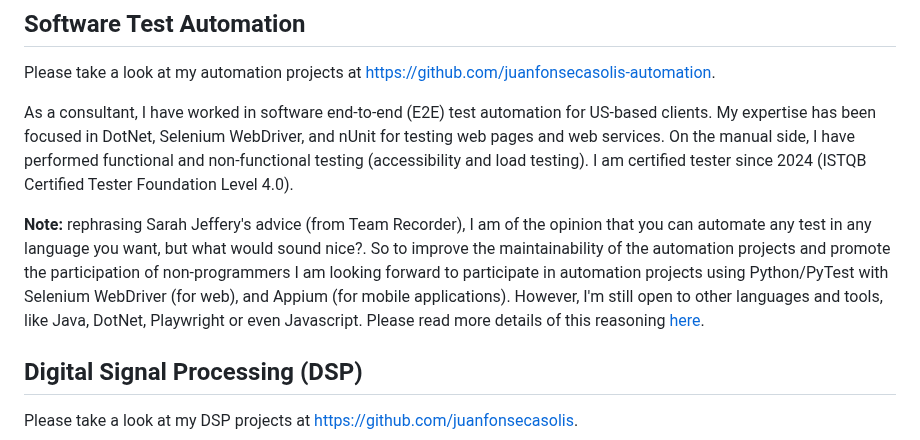
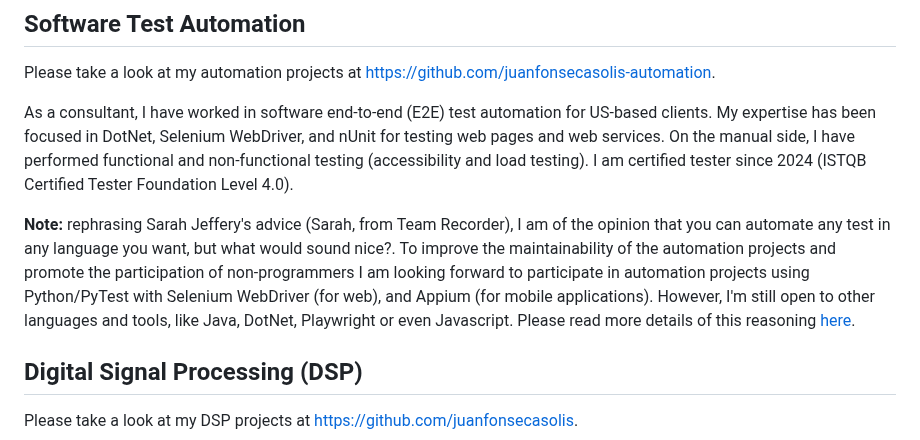
Before and after one commit to juanfonsecasolis/juanfonsecasolis.github.io, a Markdown page: README.md, the part around the change. Drawn GitHub-style.

```diff
--- a/README.md
+++ b/README.md
@@ -5,7 +5,7 @@ Please take a look at my automation projects at [https://github.com/juanfonsecas
 
 As a consultant, I have worked in software end-to-end (E2E) test automation for US-based clients. My expertise has been focused in DotNet, Selenium WebDriver, and nUnit for testing web pages and web services. On the manual side, I have performed functional and non-functional testing (accessibility and load testing). I am certified tester since 2024 (ISTQB Certified Tester Foundation Level 4.0).
 
-**Note:** rephrasing Sarah Jeffery's advice (from Team Recorder), I am of the opinion that you can automate any test in any language you want, but what would sound nice?. So to improve the maintainability of the automation projects and promote the participation of non-programmers I am looking forward to participate in automation projects using Python/PyTest with Selenium WebDriver (for web), and Appium (for mobile applications). However, I'm still open to other languages and tools, like Java, DotNet, Playwright or even Javascript. Please read more details of this reasoning [here](https://github.com/juanfonsecasolis-automation/javascript-playwright?tab=readme-ov-file#disclaimer).
+**Note:** rephrasing Sarah Jeffery's advice (Sarah, from Team Recorder), I am of the opinion that you can automate any test in any language you want, but what would sound nice?. To improve the maintainability of the automation projects and promote the participation of non-programmers I am looking forward to participate in automation projects using Python/PyTest with Selenium WebDriver (for web), and Appium (for mobile applications). However, I'm still open to other languages and tools, like Java, DotNet, Playwright or even Javascript. Please read more details of this reasoning [here](https://github.com/juanfonsecasolis-automation/javascript-playwright?tab=readme-ov-file#disclaimer).
 
 ## Digital Signal Processing (DSP)
 Please take a look at my DSP projects at [https://github.com/juanfonsecasolis](https://github.com/juanfonsecasolis).
```
